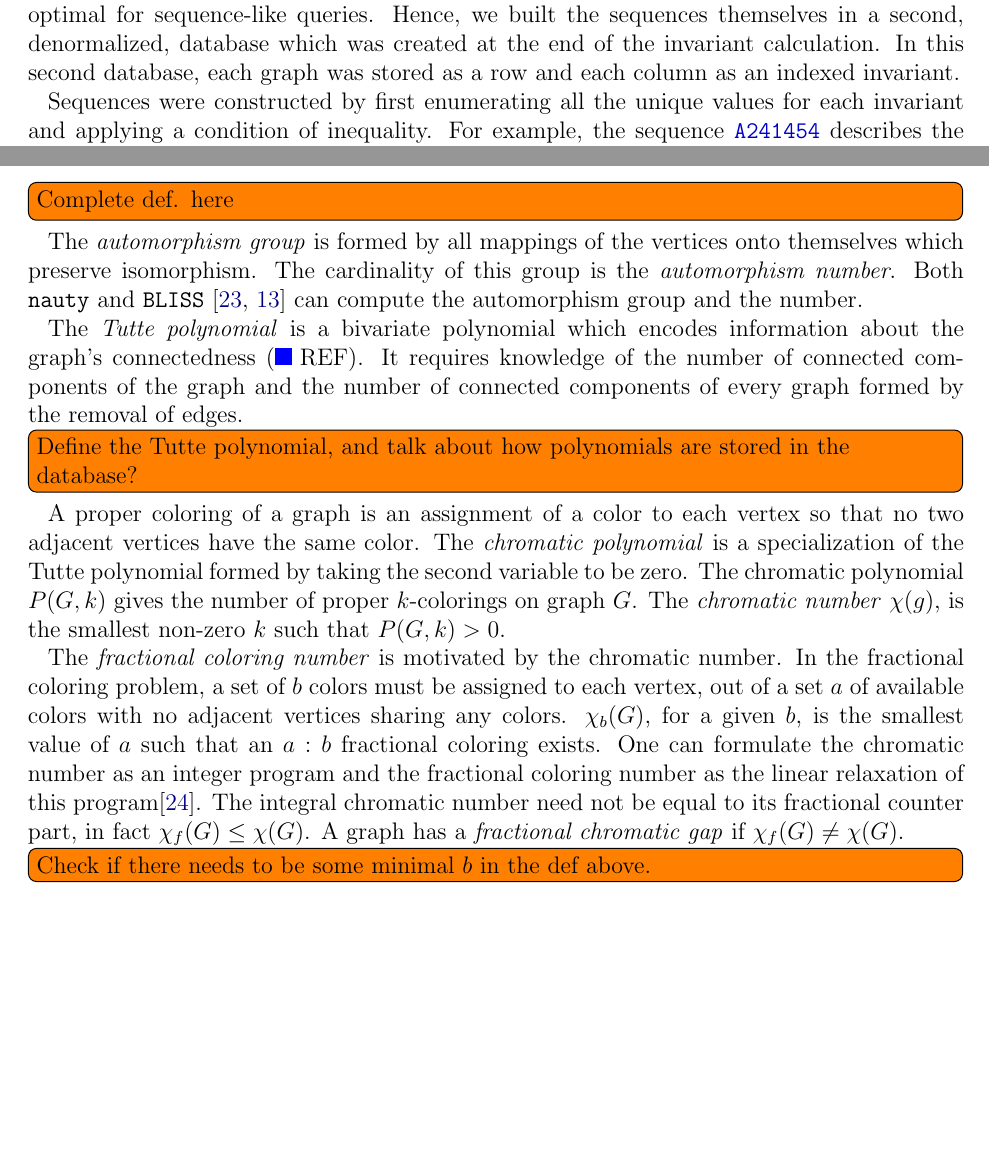
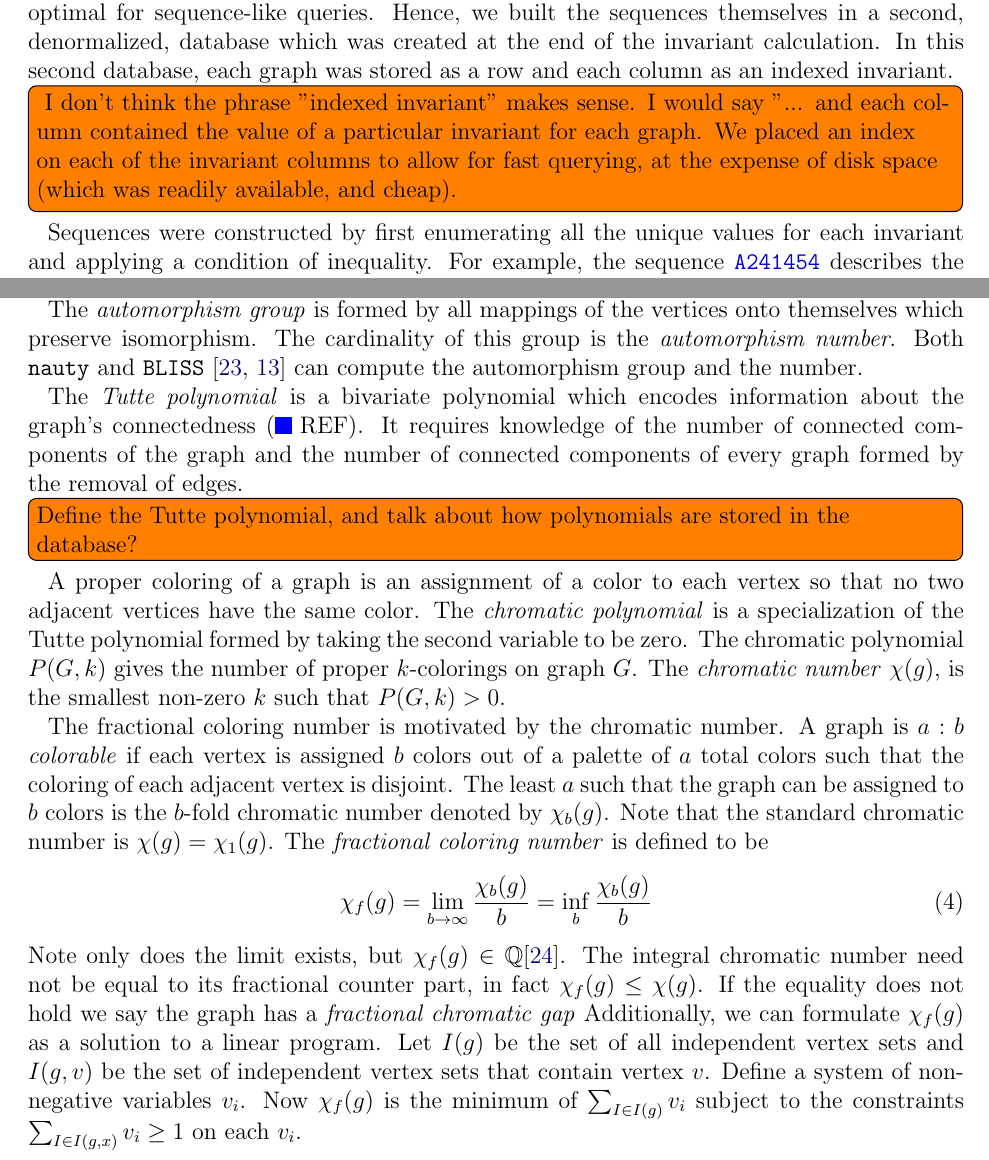
Before and after one commit to thoppe/Encyclopedia-of-Finite-Graphs, a LaTeX paper (report/report.tex): two parts of pages 4 and 7 of 12 before the commit and two parts of pages 4 and 7 of 13 after it, joined at a grey line, cut so that both start at the same text, the shorter picture padded with empty space. Compiled offline with pdfLaTeX.

Commit message:
Updated some defs. in the appendix (mainly fractional chromatic number).

```diff
--- a/report/report.tex
+++ b/report/report.tex
@@ -37,7 +37,6 @@
 
 % Shortcuts for the invariant function names
 \newcommand{\VARautomorphismgroupn}{| \text{Aut}(g) |}
-\newcommand{\VARchromaticnumber}{\chi(g)}
 \newcommand{\VARedgeconnectivity}{\kappa_{E}(g)}
 \newcommand{\VARvertexconnectivity}{\kappa_{V}(g)}
 \newcommand{\VARdiameter}{\text{dia}(g)}
@@ -45,6 +44,9 @@
 \newcommand{\VARnarticulationpoints}{a(g)}
 \newcommand{\VARmaximalindependentvertexset}{\alpha_V(g)}
 \newcommand{\VARmaximalindependentedgeset}{\alpha_E(g)}
+
+\newcommand{\VARchromaticnumber}{\chi(g)}
+\newcommand{\VARfractionalchromaticnumber}[1]{\chi_{#1}(g)}
 
 \newcommand{\VARsubgraph}{s}
 \newcommand{\namedsubgraph}[1]{\VARsubgraph{}(g,#1)}
@@ -225,8 +227,7 @@ The graph invariant values were stored in a normalized table to facilitate the a
 Even with indexing however, this arrangement was not optimal for sequence-like queries.
 Hence, we built the sequences themselves in a second, denormalized, database which was created at the end of the invariant calculation.
 In this second database, each graph was stored as a row and each column as an indexed invariant.
-% I don't think the phrase "indexed invariant" makes sense.
-% I would say "... and each column contained the value of a particular invariant for each graph. We placed an index on each of the invariant columns to allow for fast querying, at the expense of disk space (which was readily available, and cheap).
+\note{ I don't think the phrase "indexed invariant" makes sense. I would say "... and each column contained the value of a particular invariant for each graph. We placed an index on each of the invariant columns to allow for fast querying, at the expense of disk space (which was readily available, and cheap).}
 
 Sequences were constructed by first enumerating all the unique values for each invariant and applying a condition of inequality.
 For example, the sequence \OEIS{A241454} describes the graphs whose automorphism group is equal to two, while the sequence \OEIS{A086216} describes graphs with a vertex connectivity greater than or equal to three.
@@ -272,2 +273 @@ The \textit{Hosoya index}\cite{hosoya1971topological} while fixed-parameter trac
 A graph is \textit{bipartite} if there exists two disjoint independent subsets of the vertices whose union is $V$.
-\note{Complete def. here}
@@ -285,13 +288,24 @@ The \textit{chromatic polynomial} is a specialization of the Tutte polynomial fo
 The chromatic polynomial $P(G,k)$ gives the number of proper $k$-colorings on graph $G$.
 The \textit{chromatic number} $\VARchromaticnumber$, is the smallest non-zero $k$ such that $P(G,k)>0$.
 
-The \textit{fractional coloring number} is motivated by the chromatic number.
-In the fractional coloring problem, a set of $b$ colors must be assigned to each vertex, out of a set $a$ of available colors with no adjacent vertices sharing any colors.
-$\chi_b(G)$, for a given $b$, is the smallest value of $a$ such that an $a:b$ fractional coloring exists.
-One can formulate the chromatic number as an integer program and the fractional coloring number as the linear relaxation of this program\cite{scheinerman2011fractional}.
-The integral chromatic number need not be equal to its fractional counter part, in fact $\chi_f(G) \le \chi(G)$.
-A graph has a \textit{fractional chromatic gap} if $\chi_f(G) \ne \chi(G)$.
-\note{Check if there needs to be some minimal $b$ in the def above.}
+The fractional coloring number is motivated by the chromatic number.
+A graph is \textit{$a:b$ colorable} if each vertex is assigned $b$ colors out of a palette of $a$ total colors such that the coloring of each adjacent vertex is disjoint.
+The least $a$ such that the graph can be assigned to $b$ colors is the $b$-fold chromatic number denoted by $\VARfractionalchromaticnumber{b}$.
+Note that the standard chromatic number is $\VARchromaticnumber{} = \VARfractionalchromaticnumber{1}$.
+The \textit{fractional coloring number} is defined to be
+\begin{equation}
+\VARfractionalchromaticnumber{f} =
+\lim_{b \rightarrow \infty} \frac{\VARfractionalchromaticnumber{b}}{b} =
+\inf _ {b} \frac{\VARfractionalchromaticnumber{b}}{b}
+\end{equation}
+Note only does the limit exists, but $\VARfractionalchromaticnumber{f} \in \mathbb{Q}$\cite{scheinerman2011fractional}.
+The integral chromatic number need not be equal to its fractional counter part, in fact
+$\VARfractionalchromaticnumber{f} \le \VARchromaticnumber$.
+If the equality does not hold we say the graph has a \textit{fractional chromatic gap}
+Additionally, we can formulate $\VARfractionalchromaticnumber{f}$ as a solution to a linear program.
+Let $I(g)$ be the set of all independent vertex sets and $I(g,v)$ be the set of independent vertex sets that contain vertex $v$.
+Define a system of non-negative variables $v_i$.
+Now $\VARfractionalchromaticnumber{f}$ is the minimum of $\sum_{I \in I(g)} v_i$ subject to the constraints $\sum_{I \in I(g,x)} v_i \ge 1$ on each $v_i$.
 
 \textit{distance regular} Defined by its automorphism.
 \note{Complete def. here}
```
Also changed, not shown: report/refs.bib (+1 -1 lines), report/report.tex (23 more changed lines).
